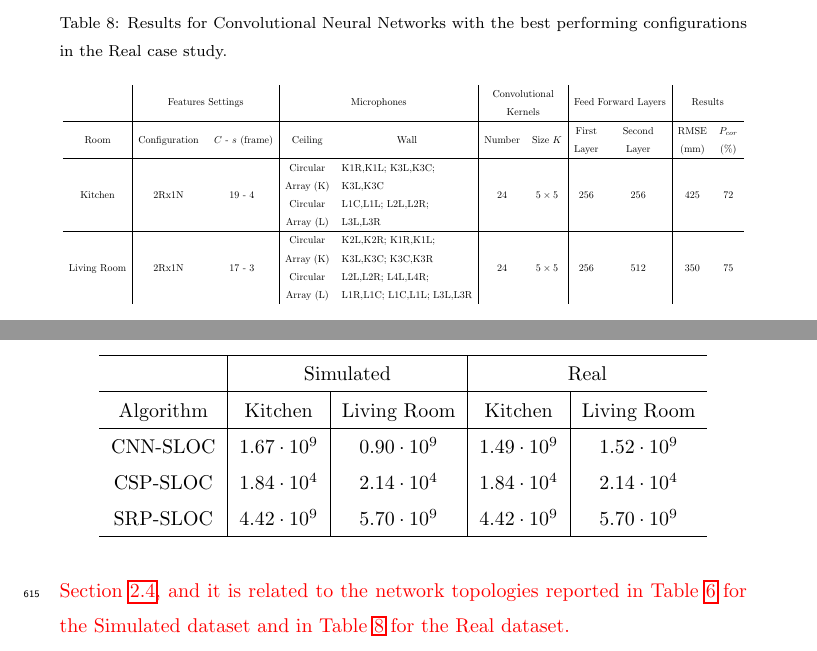
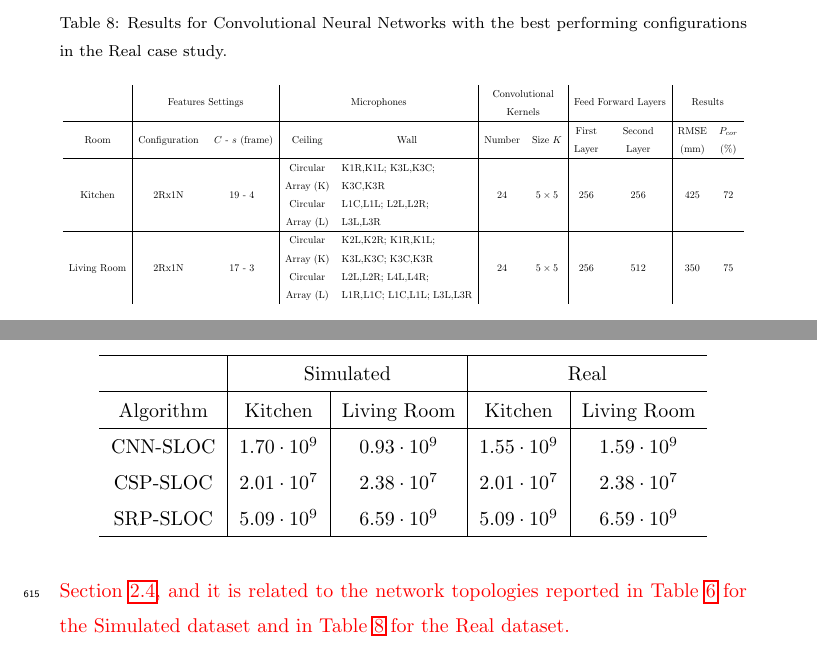
Before and after one commit to vespero89/Multiroom_SLOC_CS-L_review1, a LaTeX paper (M-SLOC_2016_ecrc-template.tex): two parts of pages 30 and 32 of 45, joined at a grey line, cut so that both start at the same text. Compiled offline with pdfLaTeX.

Commit message:
some fixes

```diff
--- a/M-SLOC_2016_ecrc-template.tex
+++ b/M-SLOC_2016_ecrc-template.tex
@@ -1177,7 +1177,7 @@ As result of the third optimization stage, the best performing MLP layout in the
 
 
 			\multirow{4}{*}{Kitchen}                    & \multirow{4}{*}{2Rx1N}         & \multirow{4}{*}{19 - 4}  & \multirow{2}{*}{\begin{tabular}[c]{@{}c@{}}Circular \\ Array (K)\end{tabular}}  & K1R,K1L; K3L,K3C;              & \multirow{4}{*}{24}                     & \multirow{4}{*}{$5\times5$}                 & \multirow{4}{*}{256} & \multirow{4}{*}{256} & \multirow{4}{*}{425} & \multirow{4}{*}{72} \\
-			&                                &                          &                                                                            & K3L,K3C                                    &                                         &                                             &                      &                      &                      &                     \\
+			&                                &                          &                                                                            & K3C,K3R                                    &                                         &                                             &                      &                      &                      &                     \\
 			&                                &                          & \multirow{2}{*}{\begin{tabular}[c]{@{}c@{}}Circular \\ Array (L)\end{tabular}} & L1C,L1L; L2L,L2R;                                     &                                         &                                             &                      &                      &                      &                     \\
 			&                                &                          &                                                                            &   L3L,L3R                                 &                                         &                                             &                      &                      &                      &                     \\
 			 \hline
@@ -1331,11 +1331,12 @@ As shown in the table, the highest demanding algorithm is SRP-SLOC, with a numbe
 \hline
 Algorithm          &  Kitchen & Living Room & Kitchen & Living Room \\
 \hline
-CNN-SLOC & $1.67 \cdot 10^9$  &   $0.90 \cdot 10^9$  & $1.49  \cdot 10^9$    & $1.52\cdot 10^9$     \\
-CSP-SLOC  &  $1.84 \cdot 10^4$  & $2.14 \cdot 10^4$ &   $1.84 \cdot 10^4$        &  $2.14 \cdot 10^4$    \\
-SRP-SLOC & $4.42 \cdot 10^9$  & $5.70 \cdot 10^9 $ &  $4.42 \cdot 10^9$ &  $5.70 \cdot 10^9 $ \\    \hline
+CNN-SLOC & $1.70 \cdot 10^9$  &   $0.93 \cdot 10^9$  & $1.55  \cdot 10^9$    & $1.59\cdot 10^9$     \\
+CSP-SLOC  &  $2.01 \cdot 10^7$  & $2.38 \cdot 10^7$ &   $2.01 \cdot 10^7$        &  $2.38 \cdot 10^7$    \\
+SRP-SLOC & $5.09 \cdot 10^9$  & $6.59 \cdot 10^9 $ &  $5.09 \cdot 10^9$ &  $6.59 \cdot 10^9 $ \\    \hline
 \end{tabular}
 \end{table}
+
 
 \section{Conclusion and Outlook}
 \label{sec:concl}
```
